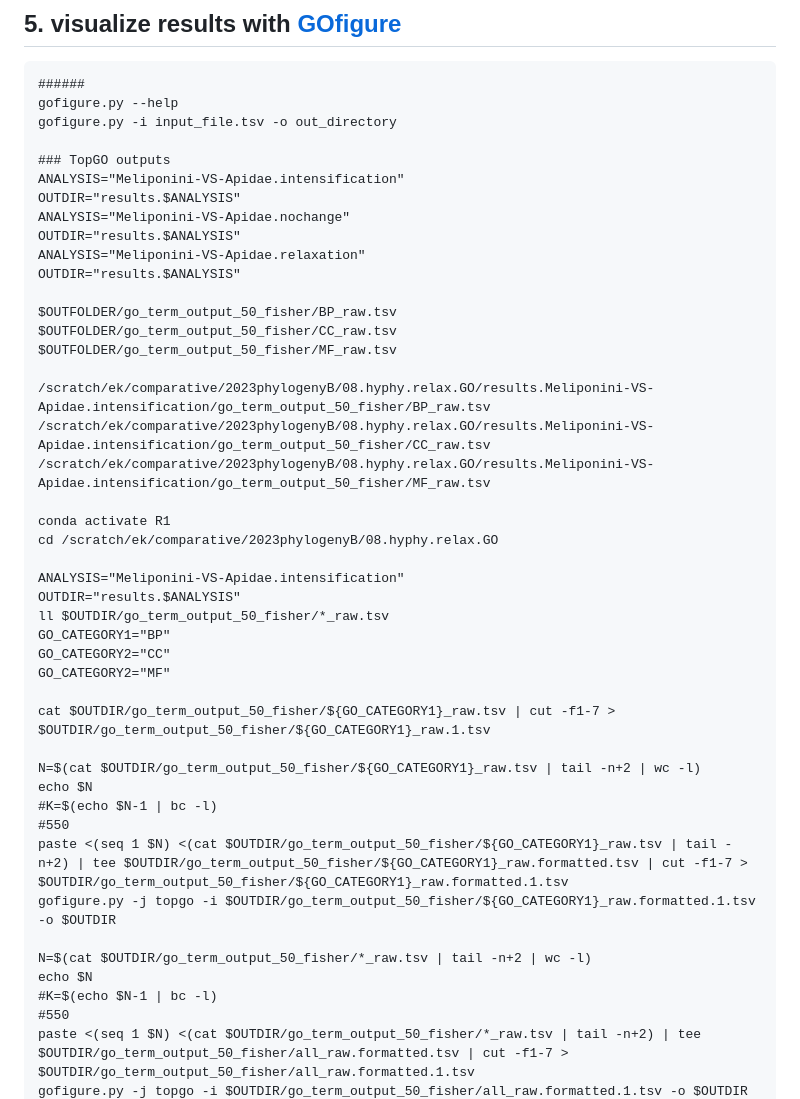
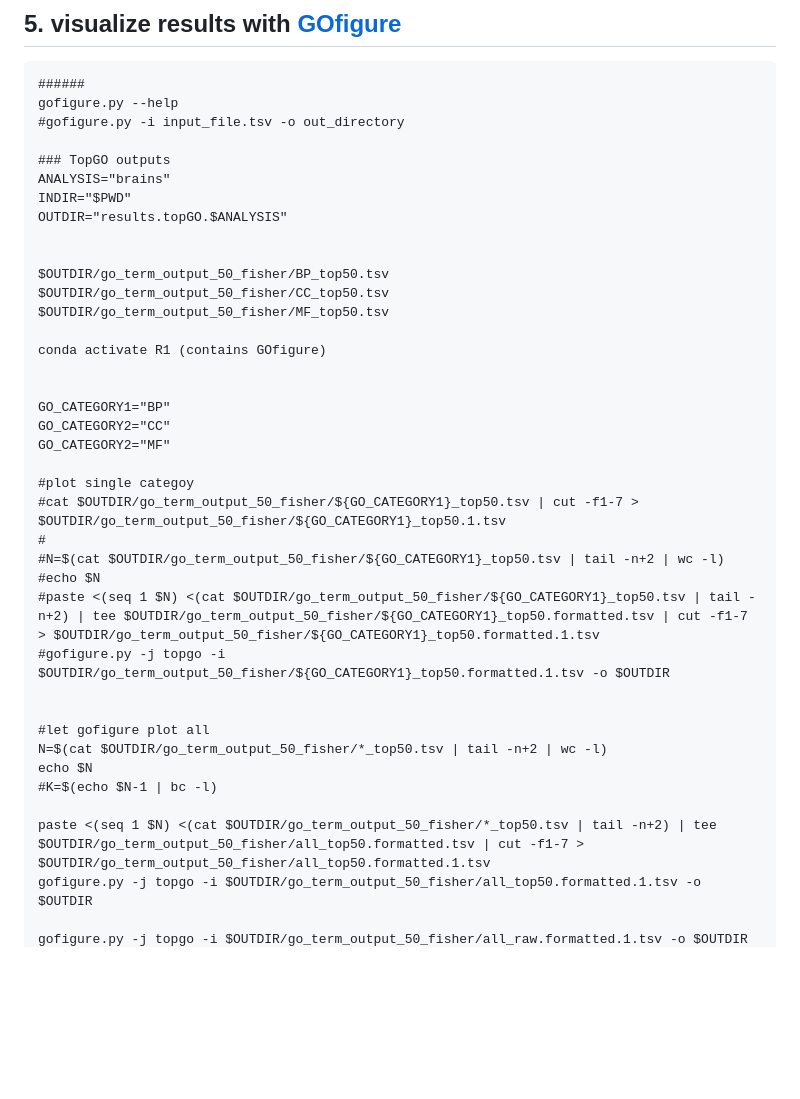
Before and after one commit to StepanSaenko/RNAseq-workshop2023, a Markdown page: RNAseq/05.GO/README.md, the part around one of its changes. Rendered like a GitHub page; blank space fills up the shorter version.

````diff
--- a/RNAseq/05.GO/README.md
+++ b/RNAseq/05.GO/README.md
@@ -132,46 +143,40 @@ $OUTFOLDER/go_term_output_50_fisher/MF_raw.tsv
 ```
 ######
 gofigure.py --help
-gofigure.py -i input_file.tsv -o out_directory
+#gofigure.py -i input_file.tsv -o out_directory
 
 ### TopGO outputs
-ANALYSIS="Meliponini-VS-Apidae.intensification"
-OUTDIR="results.$ANALYSIS"
-ANALYSIS="Meliponini-VS-Apidae.nochange"
-OUTDIR="results.$ANALYSIS"
-ANALYSIS="Meliponini-VS-Apidae.relaxation"
-OUTDIR="results.$ANALYSIS"
+ANALYSIS="brains"
+INDIR="$PWD"
+OUTDIR="results.topGO.$ANALYSIS"
 
-$OUTFOLDER/go_term_output_50_fisher/BP_raw.tsv
-$OUTFOLDER/go_term_output_50_fisher/CC_raw.tsv
-$OUTFOLDER/go_term_output_50_fisher/MF_raw.tsv
 
-/scratch/ek/comparative/2023phylogenyB/08.hyphy.relax.GO/results.Meliponini-VS-Apidae.intensification/go_term_output_50_fisher/BP_raw.tsv
-/scratch/ek/comparative/2023phylogenyB/08.hyphy.relax.GO/results.Meliponini-VS-Apidae.intensification/go_term_output_50_fisher/CC_raw.tsv
-/scratch/ek/comparative/2023phylogenyB/08.hyphy.relax.GO/results.Meliponini-VS-Apidae.intensification/go_term_output_50_fisher/MF_raw.tsv
+$OUTDIR/go_term_output_50_fisher/BP_top50.tsv
+$OUTDIR/go_term_output_50_fisher/CC_top50.tsv
+$OUTDIR/go_term_output_50_fisher/MF_top50.tsv
 
-conda activate R1
-cd /scratch/ek/comparative/2023phylogenyB/08.hyphy.relax.GO
+conda activate R1 (contains GOfigure)
 
-ANALYSIS="Meliponini-VS-Apidae.intensification"
-OUTDIR="results.$ANALYSIS"
-ll $OUTDIR/go_term_output_50_fisher/*_raw.tsv
+
 GO_CATEGORY1="BP"
 GO_CATEGORY2="CC"
 GO_CATEGORY2="MF"
 
-cat $OUTDIR/go_term_output_50_fisher/${GO_CATEGORY1}_raw.tsv | cut -f1-7 > $OUTDIR/go_term_output_50_fisher/${GO_CATEGORY1}_raw.1.tsv
+#plot single categoy
+#cat $OUTDIR/go_term_output_50_fisher/${GO_CATEGORY1}_top50.tsv | cut -f1-7 > $OUTDIR/go_term_output_50_fisher/${GO_CATEGORY1}_top50.1.tsv
+#
+#N=$(cat $OUTDIR/go_term_output_50_fisher/${GO_CATEGORY1}_top50.tsv | tail -n+2 | wc -l)
+#echo $N
+#paste <(seq 1 $N) <(cat $OUTDIR/go_term_output_50_fisher/${GO_CATEGORY1}_top50.tsv | tail -n+2) | tee $OUTDIR/go_term_output_50_fisher/${GO_CATEGORY1}_top50.formatted.tsv | cut -f1-7 > $OUTDIR/go_term_output_50_fisher/${GO_CATEGORY1}_top50.formatted.1.tsv
+#gofigure.py -j topgo -i $OUTDIR/go_term_output_50_fisher/${GO_CATEGORY1}_top50.formatted.1.tsv -o $OUTDIR
 
-N=$(cat $OUTDIR/go_term_output_50_fisher/${GO_CATEGORY1}_raw.tsv | tail -n+2 | wc -l)
+
+#let gofigure plot all
+N=$(cat $OUTDIR/go_term_output_50_fisher/*_top50.tsv | tail -n+2 | wc -l)
 echo $N
 #K=$(echo $N-1 | bc -l)
-#550
-paste <(seq 1 $N) <(cat $OUTDIR/go_term_output_50_fisher/${GO_CATEGORY1}_raw.tsv | tail -n+2) | tee $OUTDIR/go_term_output_50_fisher/${GO_CATEGORY1}_raw.formatted.tsv | cut -f1-7 > $OUTDIR/go_term_output_50_fisher/${GO_CATEGORY1}_raw.formatted.1.tsv
-gofigure.py -j topgo -i $OUTDIR/go_term_output_50_fisher/${GO_CATEGORY1}_raw.formatted.1.tsv -o $OUTDIR
 
-N=$(cat $OUTDIR/go_term_output_50_fisher/*_raw.tsv | tail -n+2 | wc -l)
-echo $N
-#K=$(echo $N-1 | bc -l)
-#550
-paste <(seq 1 $N) <(cat $OUTDIR/go_term_output_50_fisher/*_raw.tsv | tail -n+2) | tee $OUTDIR/go_term_output_50_fisher/all_raw.formatted.tsv | cut -f1-7 > $OUTDIR/go_term_output_50_fisher/all_raw.formatted.1.tsv
+paste <(seq 1 $N) <(cat $OUTDIR/go_term_output_50_fisher/*_top50.tsv | tail -n+2) | tee $OUTDIR/go_term_output_50_fisher/all_top50.formatted.tsv | cut -f1-7 > $OUTDIR/go_term_output_50_fisher/all_top50.formatted.1.tsv
+gofigure.py -j topgo -i $OUTDIR/go_term_output_50_fisher/all_top50.formatted.1.tsv -o $OUTDIR
+
 gofigure.py -j topgo -i $OUTDIR/go_term_output_50_fisher/all_raw.formatted.1.tsv -o $OUTDIR
````
Also changed, not shown: other parts of RNAseq/05.GO/README.md (+101 -138 lines).
